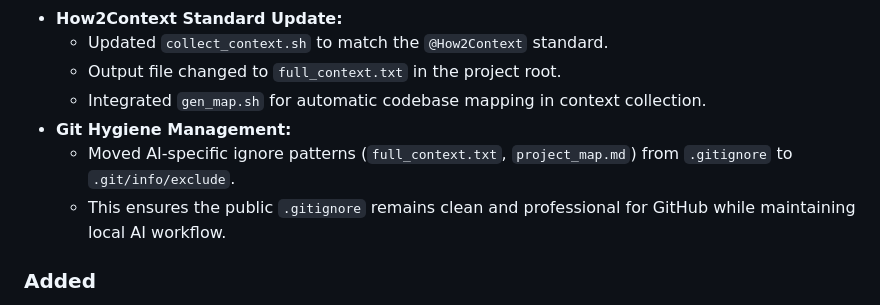
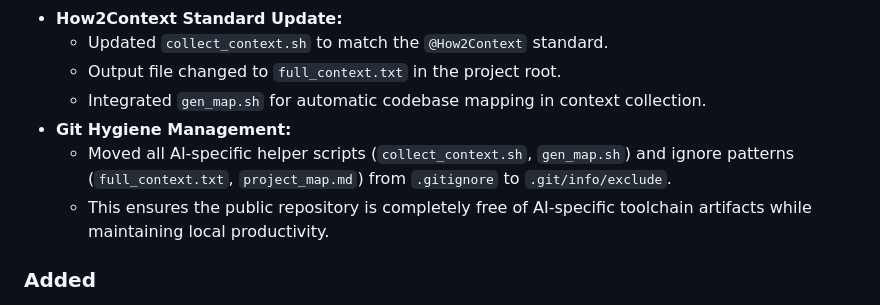
Before and after one commit to Kaneta/voicemux-bridge, a Markdown page: docs/PROGRESS.md, the part around the change. Rendered like a GitHub page.

Commit message:
docs: update progress log with git hygiene details

```diff
--- a/docs/PROGRESS.md
+++ b/docs/PROGRESS.md
@@ -19,8 +19,8 @@
     - Output file changed to `full_context.txt` in the project root.
     - Integrated `gen_map.sh` for automatic codebase mapping in context collection.
 - **Git Hygiene Management:**
-    - Moved AI-specific ignore patterns (`full_context.txt`, `project_map.md`) from `.gitignore` to `.git/info/exclude`.
-    - This ensures the public `.gitignore` remains clean and professional for GitHub while maintaining local AI workflow.
+    - Moved all AI-specific helper scripts (`collect_context.sh`, `gen_map.sh`) and ignore patterns (`full_context.txt`, `project_map.md`) from `.gitignore` to `.git/info/exclude`.
+    - This ensures the public repository is completely free of AI-specific toolchain artifacts while maintaining local productivity.
 
 ### Added
 - **Codebase Mapping Tool:**
```
